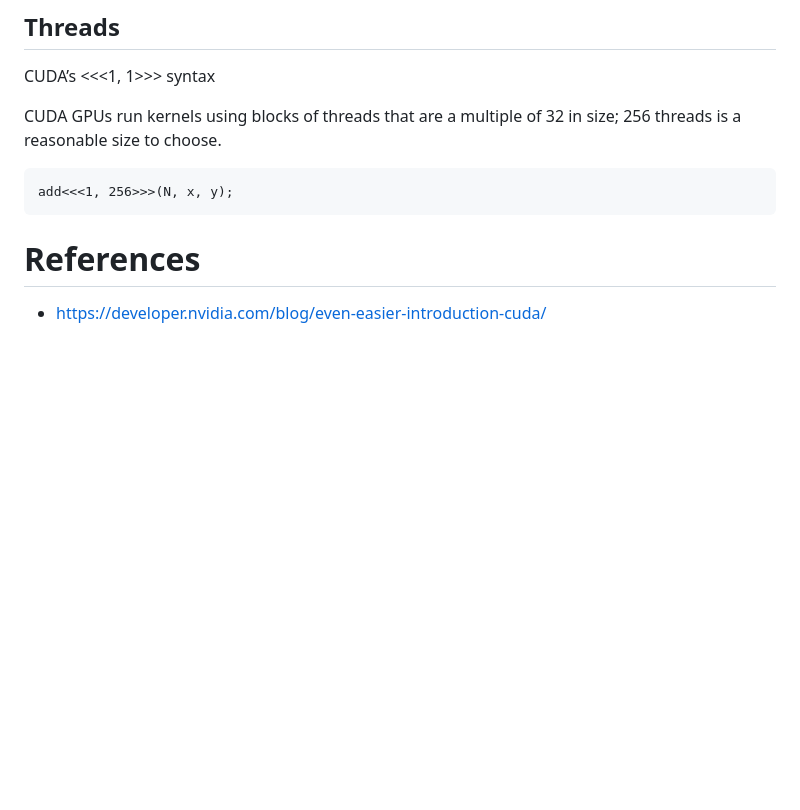
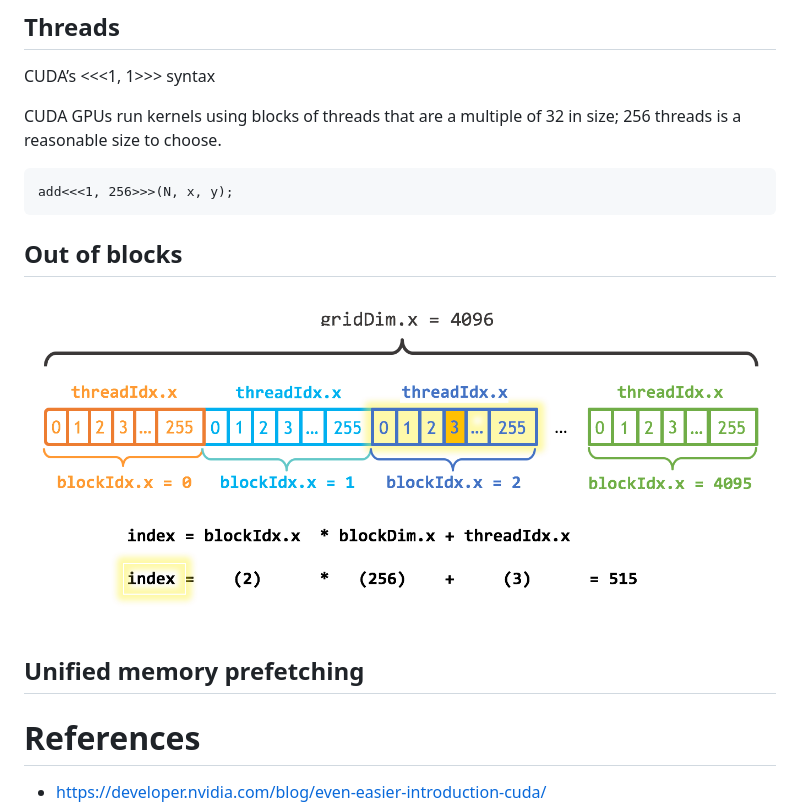
Before and after one commit to chrissunny94/robotics_adas, a Markdown page: CUDA/README.md, the part around the change. Drawn GitHub-style; pictures changed too: CUDA/docs/outofblocks.png (added); blank space fills up the shorter version.

Commit message:
out of blocks

````diff
--- a/CUDA/README.md
+++ b/CUDA/README.md
@@ -35,6 +35,15 @@ CUDA GPUs run kernels using blocks of threads that are a multiple of 32 in size;
 add<<<1, 256>>>(N, x, y);
 ```
 
+
+## Out of blocks
+
+
+![](docs/outofblocks.png)
+
+## Unified memory prefetching
+
+
 # References
 
 - https://developer.nvidia.com/blog/even-easier-introduction-cuda/
````
